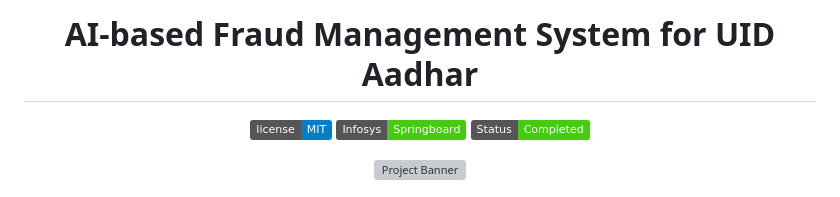
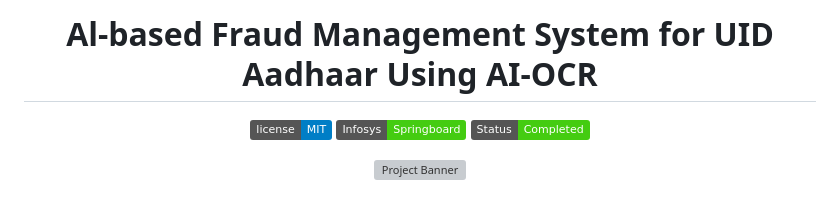
Before and after one commit to saiteja-4444/Infosys_Intern, a Markdown page: README.md, the part around the change. Rendered like a GitHub page; badges without logos; grey boxes are pictures that could not be loaded.

```diff
--- a/README.md
+++ b/README.md
@@ -1,4 +1,4 @@
-<h1 align="center">AI-based Fraud Management System for UID Aadhar</h1>
+<h1 align="center">Al-based Fraud Management System for UID Aadhaar Using AI-OCR</h1>
 
 <p align="center">
   <img src="https://img.shields.io/badge/license-MIT-blue.svg" alt="License">
```
